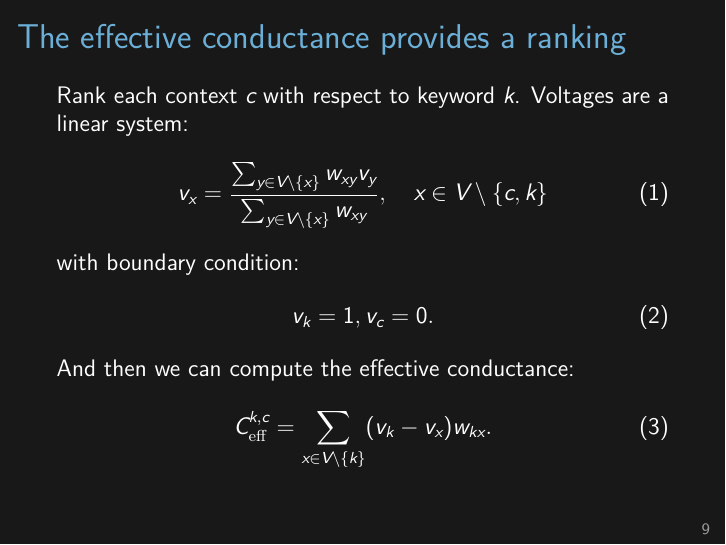
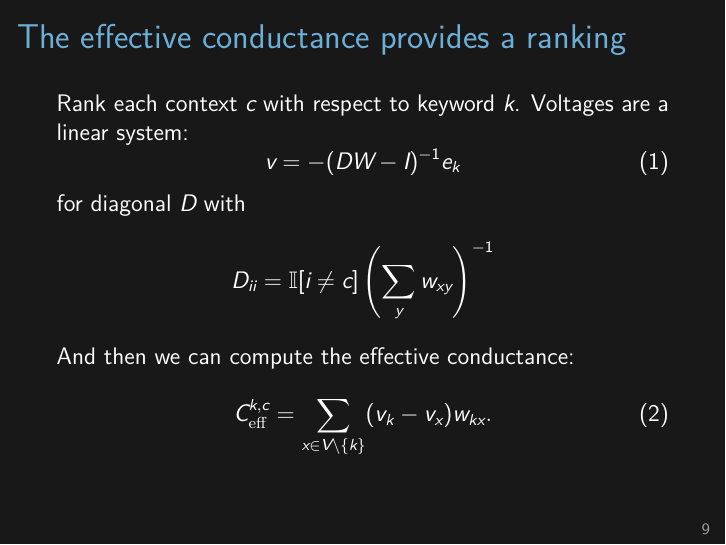
Before and after one commit to aravart/mushroom, LaTeX slides (talk/slides.tex): page 11 of 22. Compiled offline with XeLaTeX.

Commit message:
Changed equations

```diff
--- a/talk/slides.tex
+++ b/talk/slides.tex
@@ -254,12 +254,17 @@
 \begin{frame}{The effective conductance provides a ranking}
   Rank each context $c$ with respect to keyword $k$. Voltages are a linear system:
   \begin{equation}
-    v_x = \frac{\sum_{y \in V\setminus \{x\}} w_{xy}v_y}{\sum_{y \in V\setminus \{x\}} w_{xy}}, \quad x \in V \setminus \{c, k\}
+    v = -(DW - I)^{-1} e_k
   \end{equation}
-  with boundary condition:
-  \begin{equation}
-    v_k = 1, v_c = 0.
-  \end{equation}
+  for diagonal $D$ with
+  $$D_{ii} = \mathbb{I}[i \ne c] \left(\sum_y w_{xy}\right)^{-1}$$
+  % \begin{equation}
+  %   v_x = \frac{\sum_{y \in V\setminus \{x\}} w_{xy}v_y}{\sum_{y \in V\setminus \{x\}} w_{xy}}, \quad x \in V \setminus \{c, k\}
+  % \end{equation}
+  % with boundary condition:
+  % \begin{equation}
+  %   v_k = 1, v_c = 0.
+  % \end{equation}
 
   And then we can compute the effective conductance:
 
```
